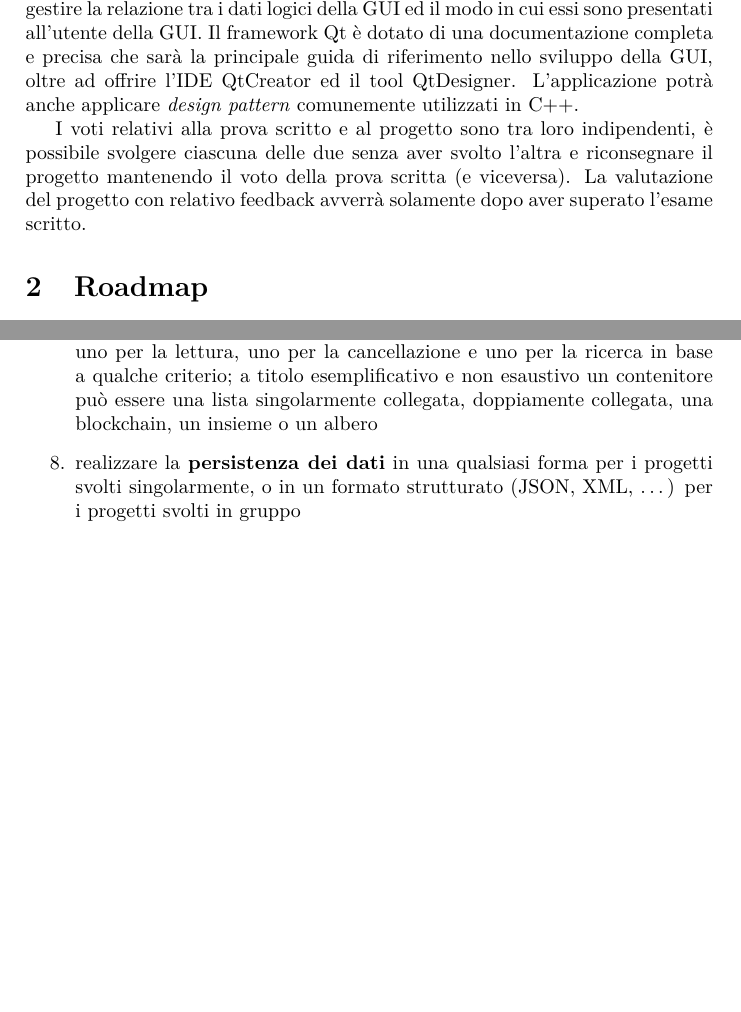
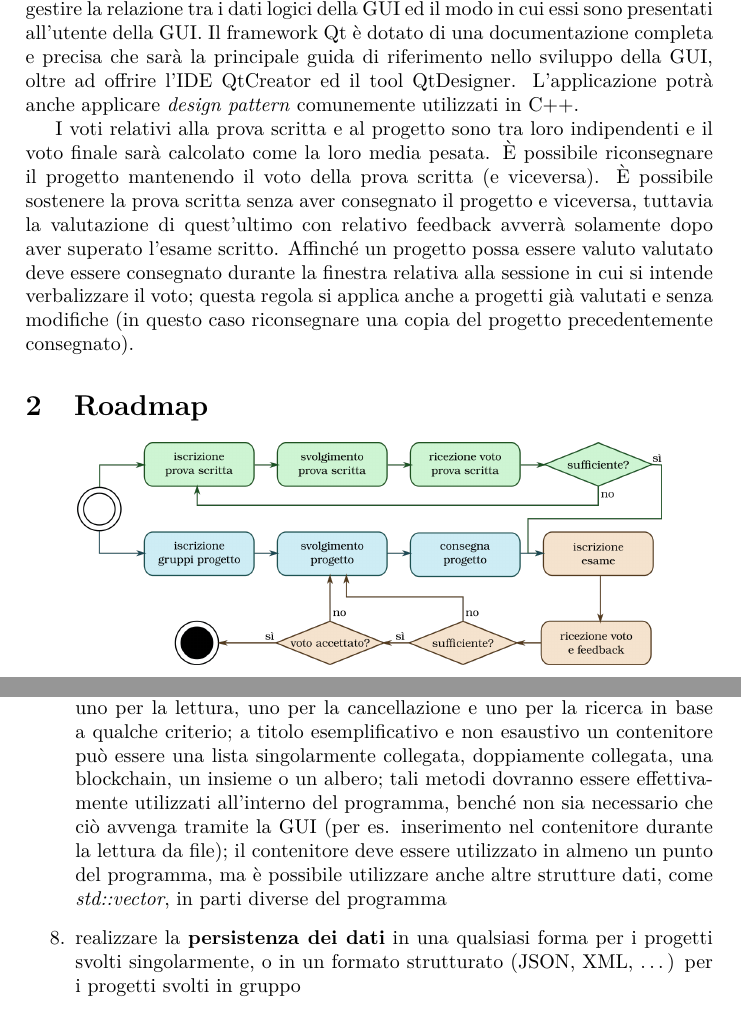
Before and after one commit to unrealyozora/Specifica-Progetto-PaO, a LaTeX document (project-specifications.tex): two parts of pages 1 and 2 of 5, joined at a grey line, cut so that both start at the same text, the shorter picture padded with empty space. Compiled offline with pdfLaTeX.

Commit message:
Minor update

```diff
--- a/project-specifications.tex
+++ b/project-specifications.tex
@@ -33,11 +33,13 @@ Lo scopo del progetto è lo sviluppo in C++ di un'applicazione a tema libero sog
 
 La GUI può liberamente trarre ispirazione sia da applicazioni per sistemi desktop che app per sistemi mobile. Si potrà aderire ai \emph{design pattern} \emph{Model-View-Controller} o \emph{Model-View} per la progettazione architetturale della GUI. Qt include un insieme di classi \emph{view} che usano una architettura \emph{Model/View} per gestire la relazione tra i dati logici della GUI ed il modo in cui essi sono presentati all'utente della GUI. Il framework Qt è dotato di una documentazione completa e precisa che sarà la principale guida di riferimento nello sviluppo della GUI, oltre ad offrire l'IDE QtCreator ed il tool QtDesigner. L'applicazione potrà anche applicare \emph{design pattern} comunemente utilizzati in C++.
 
-I voti relativi alla prova scritto e al progetto sono tra loro indipendenti, è possibile svolgere ciascuna delle due senza aver svolto l'altra e riconsegnare il progetto mantenendo il voto della prova scritta (e viceversa). La valutazione del progetto con relativo feedback avverrà solamente dopo aver superato l'esame scritto.
+I voti relativi alla prova scritta e al progetto sono tra loro indipendenti e il voto finale sarà calcolato come la loro media pesata. È possibile riconsegnare il progetto mantenendo il voto della prova scritta (e viceversa). È possibile sostenere la prova scritta senza aver consegnato il progetto e viceversa, tuttavia la valutazione di quest'ultimo con relativo feedback avverrà solamente dopo aver superato l'esame scritto. Affinché un progetto possa essere valuto valutato deve essere consegnato durante la finestra relativa alla sessione in cui si intende verbalizzare il voto; questa regola si applica anche a progetti già valutati e senza modifiche (in questo caso riconsegnare una copia del progetto precedentemente consegnato).
 
 %-----------------------------------------------------------------------
 \section{Roadmap}
-\includegraphics[width=1\textwidth]{assets/roadmap}
+\begin{center}
+ \includegraphics[width=0.85\textwidth]{assets/roadmap}
+\end{center}
 
 %-----------------------------------------------------------------------
 \section{Iscrizione e gruppi}
@@ -54,7 +56,7 @@ Il progetto deve obbligatoriamente soddisfare i seguenti vincoli:
  \item \textbf{compilare senza errori} sulla macchina virtuale fornita (sono tollerati, sebbene generalmente penalizzati, i \emph{warning} durante la compilazione)
  \item implementare una \textbf{gerarchia di classi} con almeno tre classi concrete per i progetti svolti singolarmente, o almeno cinque classi concrete per i progetti svolti in gruppo
  \item consentire la \textbf{creazione, la modifica e la cancellazione} degli oggetti della gerarchia
- \item implementare nativamente almeno un \textbf{contenitore per oggetti della gerarchia}, il quale dovrà esporre almeno un metodo per l'inserimento, uno per la lettura, uno per la cancellazione e uno per la ricerca in base a qualche criterio; a titolo esemplificativo e non esaustivo un contenitore può essere una lista singolarmente collegata, doppiamente collegata, una blockchain, un insieme o un albero
+ \item implementare nativamente almeno un \textbf{contenitore per oggetti della gerarchia}, il quale dovrà esporre almeno un metodo per l'inserimento, uno per la lettura, uno per la cancellazione e uno per la ricerca in base a qualche criterio; a titolo esemplificativo e non esaustivo un contenitore può essere una lista singolarmente collegata, doppiamente collegata, una blockchain, un insieme o un albero; tali metodi dovranno essere effettivamente utilizzati all'interno del programma, benché non sia necessario che ciò avvenga tramite la GUI (per es. inserimento nel contenitore durante la lettura da file); il contenitore deve essere utilizzato in almeno un punto del programma, ma è possibile utilizzare anche altre strutture dati, come \emph{std::vector}, in parti diverse del programma
  \item realizzare la \textbf{persistenza dei dati} in una qualsiasi forma per i progetti svolti singolarmente, o in un formato strutturato (JSON, XML, \ldots) per i progetti svolti in gruppo
  \item mantenere una \textbf{separazione netta} tra il modello logico e l'interfaccia grafica, ovvero il codice del modello deve poter essere riutilizzabile senza dipendere dall'interfaccia; nulla vieta che il codice del modello utilizzi strumenti di Qt non legati all'interfaccia, come le funzioni di I/O o le classi per la gestione di JSON
  \item realizzare i principi di \textbf{incapsulamento e \emph{information hiding}} della programmazione a oggetti: una classe deve astrarre un singolo concetto e includere tutti gli attributi e metodi di cui ha bisogno con opportuni livelli di visibilità
```
Also changed, not shown: project-specifications.tex (6 more changed lines).
